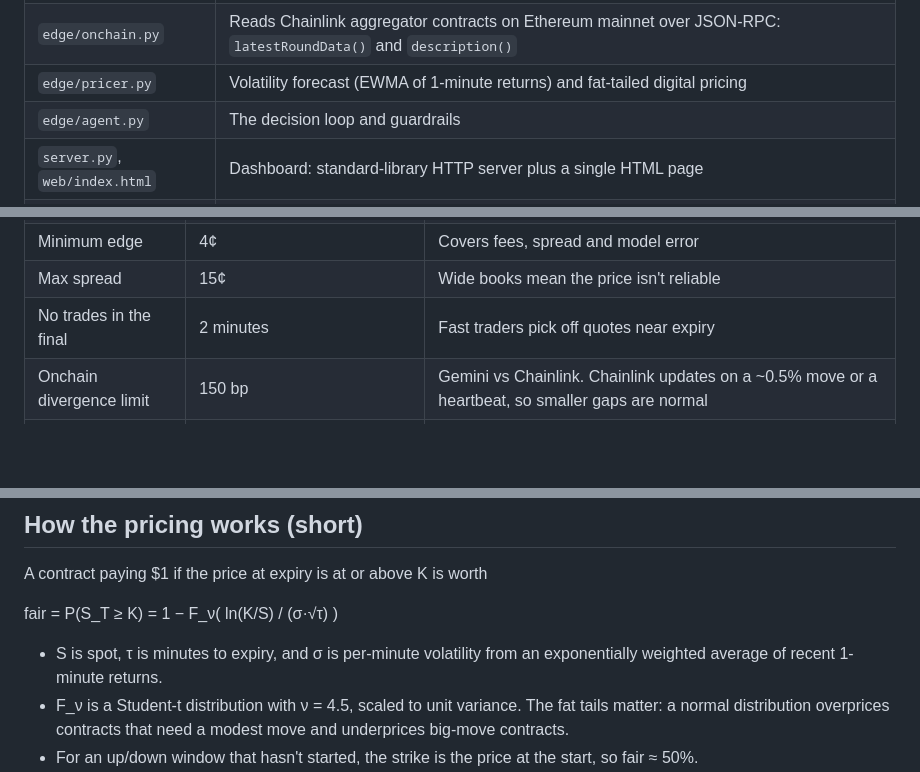
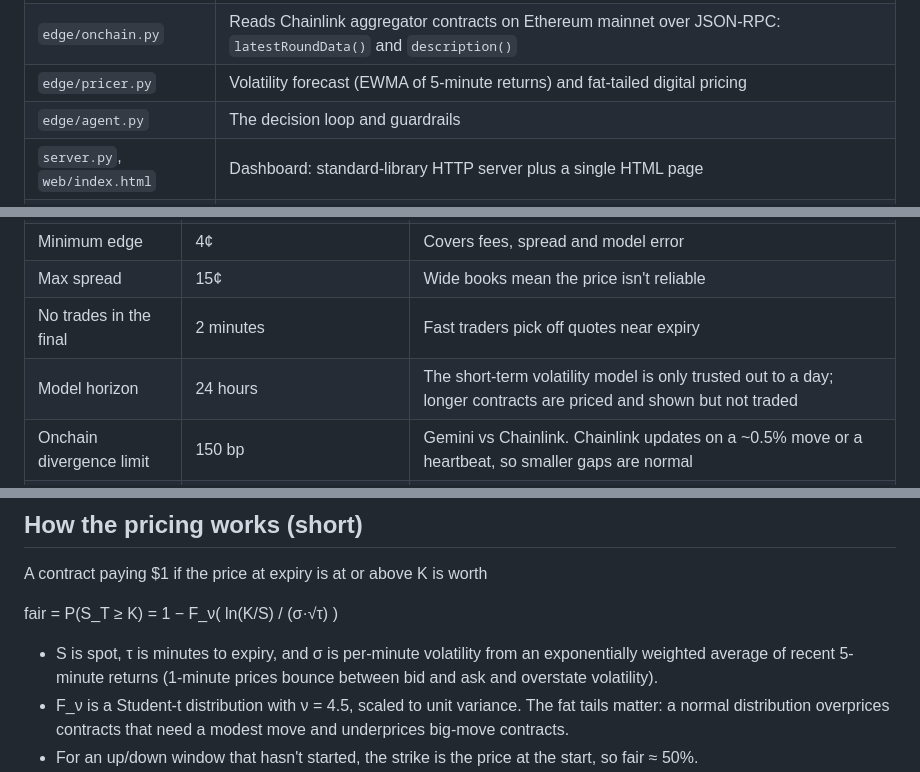
Before and after one commit to kailenvyas121/gemini-edge-agent, a Markdown page: README.md, 3 parts joined by grey strips. Drawn GitHub-style; blank space fills up the shorter version.

Commit message:
Use 5-minute returns for volatility, add 24h model-horizon guardrail, clearer dashboard labels, screenshot
Co-Authored-By: Claude Opus 5.5 <noreply@anthropic.com>

```diff
--- a/README.md
+++ b/README.md
@@ -63,7 +63,7 @@ flowchart LR
 |---|---|
 | `edge/gemini.py` | Gemini Prediction Markets client: paginates every active crypto event and normalizes each contract (asset, up/down vs price ladder, strike, expiry, bid/ask, settlement index) |
 | `edge/onchain.py` | Reads Chainlink aggregator contracts on Ethereum mainnet over JSON-RPC: `latestRoundData()` and `description()` |
-| `edge/pricer.py` | Volatility forecast (EWMA of 1-minute returns) and fat-tailed digital pricing |
+| `edge/pricer.py` | Volatility forecast (EWMA of 5-minute returns) and fat-tailed digital pricing |
 | `edge/agent.py` | The decision loop and guardrails |
 | `server.py`, `web/index.html` | Dashboard: standard-library HTTP server plus a single HTML page |
 | `run.py` | Command-line runner |
@@ -90,6 +90,7 @@ XRP has no Chainlink mainnet feed. XRP trades are allowed, but their stake cap i
 | Minimum edge | 4¢ | Covers fees, spread and model error |
 | Max spread | 15¢ | Wide books mean the price isn't reliable |
 | No trades in the final | 2 minutes | Fast traders pick off quotes near expiry |
+| Model horizon | 24 hours | The short-term volatility model is only trusted out to a day; longer contracts are priced and shown but not traded |
 | Onchain divergence limit | 150 bp | Gemini vs Chainlink. Chainlink updates on a ~0.5% move or a heartbeat, so smaller gaps are normal |
 | Onchain staleness limit | 24 h | Block the asset if the onchain price is too old |
 | Human approval | above $25 | Large orders need a person to say yes |
@@ -107,7 +108,7 @@ A contract paying $1 if the price at expiry is at or above K is worth
 
   fair = P(S_T ≥ K) = 1 − F_ν( ln(K/S) / (σ·√τ) )
 
-- S is spot, τ is minutes to expiry, and σ is per-minute volatility from an exponentially weighted average of recent 1-minute returns.
+- S is spot, τ is minutes to expiry, and σ is per-minute volatility from an exponentially weighted average of recent 5-minute returns (1-minute prices bounce between bid and ask and overstate volatility).
 - F_ν is a Student-t distribution with ν = 4.5, scaled to unit variance. The fat tails matter: a normal distribution overprices contracts that need a modest move and underprices big-move contracts.
 - For an up/down window that hasn't started, the strike is the price at the start, so fair ≈ 50%.
 - Drift is zero over minutes.
```
Also changed, not shown: docs/dashboard.png (added), 3 other files.
